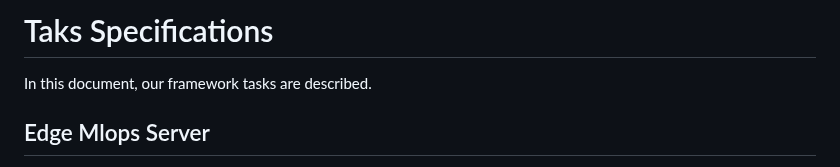
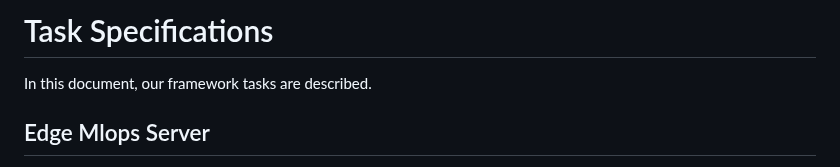
Before and after one commit to Sharif-Smart-and-Secure-Edge-Cloud-Lab/edge-mlops, a Markdown page: doc/task-specifications.md, the part around the change. Drawn GitHub-style.

Commit message:
Correct typo

```diff
--- a/doc/task-specifications.md
+++ b/doc/task-specifications.md
@@ -1,4 +1,4 @@
-# Taks Specifications
+# Task Specifications
 In this document, our framework tasks are described.
 
 ## Edge Mlops Server
```
